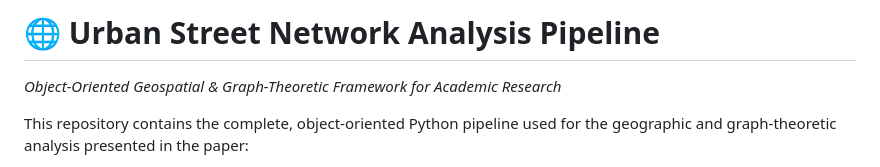
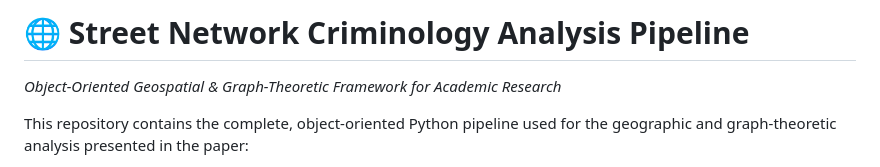
Before and after one commit to Erfankt/urban-network-analysis, a Markdown page: README.md, the part around the change. Rendered like a GitHub page.

Commit message:
Update project title in README.md

```diff
--- a/README.md
+++ b/README.md
@@ -1,4 +1,4 @@
-# 🌐 Urban Street Network Analysis Pipeline
+# 🌐 Street Network Criminology Analysis Pipeline
 *Object-Oriented Geospatial & Graph-Theoretic Framework for Academic Research*
 
 This repository contains the complete, object-oriented Python pipeline used for the geographic and graph-theoretic analysis presented in the paper:
```
